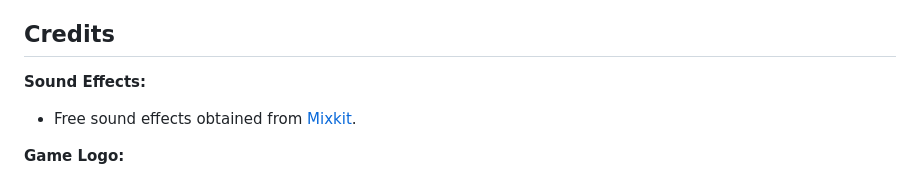
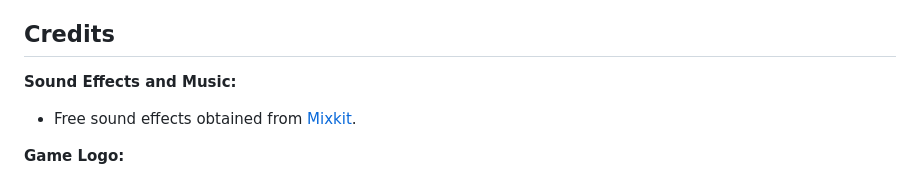
Before and after one commit to jcooke-dev/smashCore, a Markdown page: README.md, the part around the change. Drawn GitHub-style.

```diff
--- a/README.md
+++ b/README.md
@@ -106,7 +106,7 @@ You can view the source code API, automatically generated with pdoc, here: https
 
 ## Credits
 
-**Sound Effects:**
+**Sound Effects and Music:**
 * Free sound effects obtained from [Mixkit](https://mixkit.co/free-sound-effects/game/).
 
 **Game Logo:**
```
